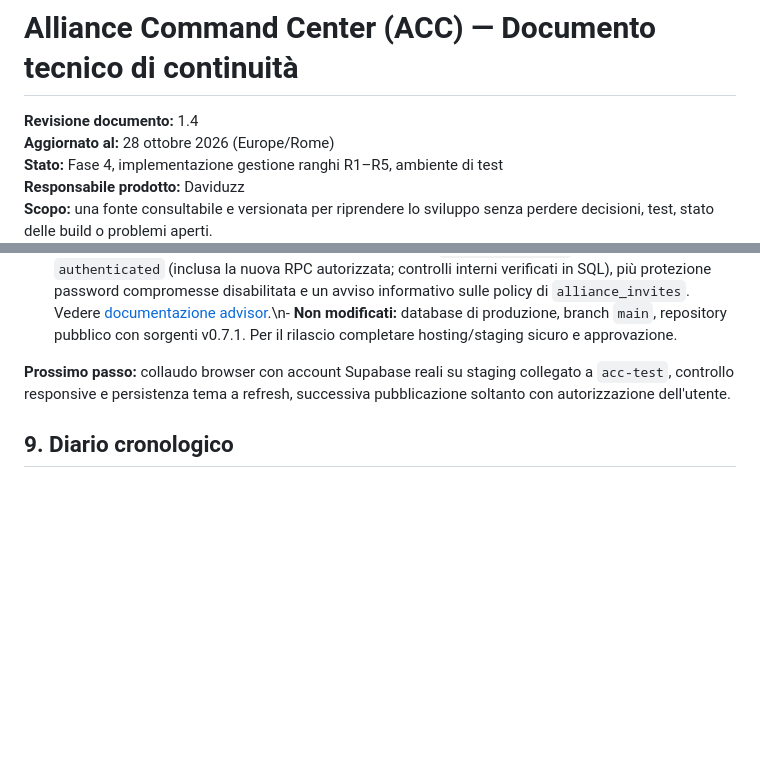
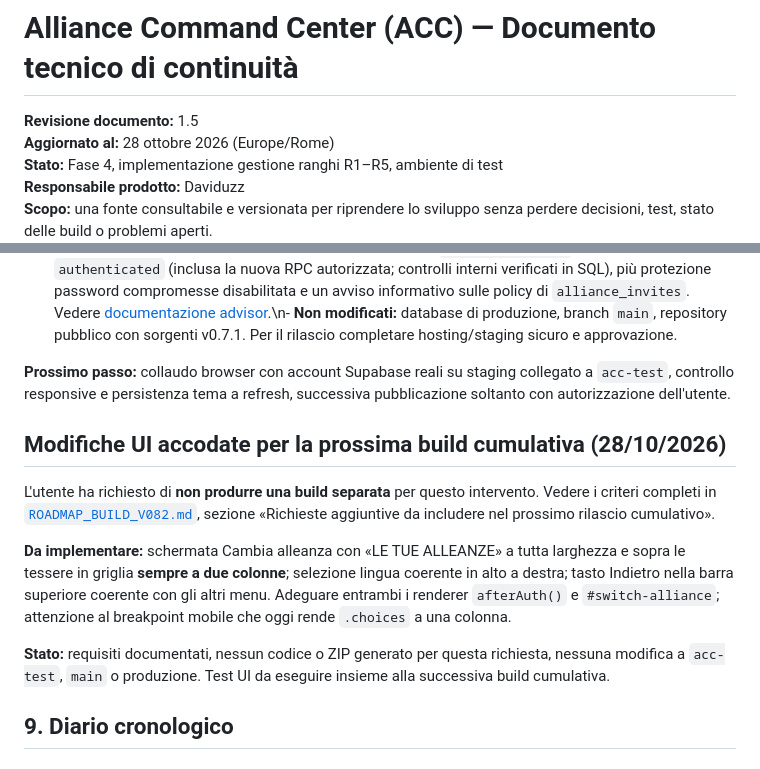
Before and after one commit to daviduzz93/alliance_command_center, a Markdown page: docs/CONTINUITA_TECNICA_ACC.md, 2 parts joined by grey strips. Rendered like a GitHub page; blank space fills up the shorter version.

Commit message:
docs: queue switch-alliance layout and shared header consistency for cumulative build

```diff
--- a/docs/CONTINUITA_TECNICA_ACC.md
+++ b/docs/CONTINUITA_TECNICA_ACC.md
@@ -1,6 +1,6 @@
 # Alliance Command Center (ACC) — Documento tecnico di continuità
 
-**Revisione documento:** 1.4
+**Revisione documento:** 1.5
 **Aggiornato al:** 28 ottobre 2026 (Europe/Rome)
 **Stato:** Fase 4, implementazione gestione ranghi R1–R5, ambiente di test
 **Responsabile prodotto:** Daviduzz
@@ -174,6 +174,14 @@ Il report dettagliato dei controlli è disponibile in [`VERIFICHE_FASE4_2026-10-
 
 **Prossimo passo:** collaudo browser con account Supabase reali su staging collegato a `acc-test`, controllo responsive e persistenza tema a refresh, successiva pubblicazione soltanto con autorizzazione dell'utente.
 
+## Modifiche UI accodate per la prossima build cumulativa (28/10/2026)
+
+L'utente ha richiesto di **non produrre una build separata** per questo intervento. Vedere i criteri completi in [`ROADMAP_BUILD_V082.md`](./ROADMAP_BUILD_V082.md), sezione «Richieste aggiuntive da includere nel prossimo rilascio cumulativo».
+
+**Da implementare:** schermata Cambia alleanza con «LE TUE ALLEANZE» a tutta larghezza e sopra le tessere in griglia **sempre a due colonne**; selezione lingua coerente in alto a destra; tasto Indietro nella barra superiore coerente con gli altri menu. Adeguare entrambi i renderer `afterAuth()` e `#switch-alliance`; attenzione al breakpoint mobile che oggi rende `.choices` a una colonna.
+
+**Stato:** requisiti documentati, nessun codice o ZIP generato per questa richiesta, nessuna modifica a `acc-test`, `main` o produzione. Test UI da eseguire insieme alla successiva build cumulativa.
+
 ## 9. Diario cronologico
 
 ### 2026-10-28 — Documento e migrazione ranghi
```
